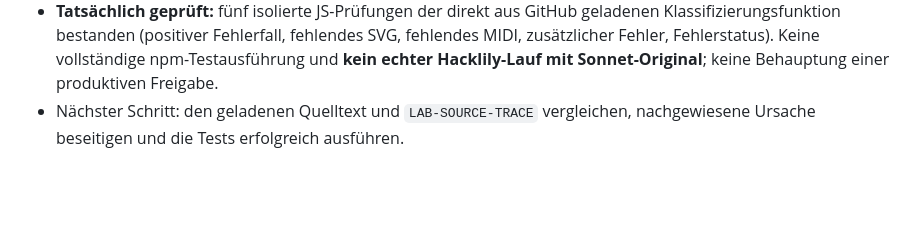
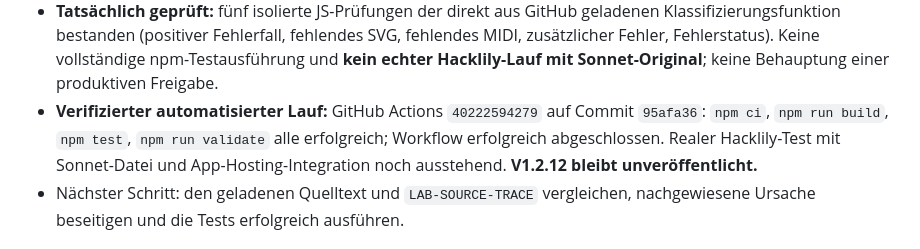
Before and after one commit to wibem1/LilyPond-Composition-Lab, a Markdown page: PROJECT_STATE.md, the part around the change. Rendered like a GitHub page; blank space fills up the shorter version.

Commit message:
Record green 1.2.12 GitHub Actions build, test and validation; real compiler test remains

```diff
--- a/PROJECT_STATE.md
+++ b/PROJECT_STATE.md
@@ -16,6 +16,7 @@ Stand: 25.10.2026 · **V1.2.11 als begrenztes Fehlerkorrektur-Update veröffentl
 - Noch offen: Ausführung von Regressionstests und realer Hacklily-Integrationstest; keine Veröffentlichung, kein produktiver Deploy. V1.2.11 bleibt aktuell.
 - **Neuer gezielter Korrekturansatz (25.10.):** `src/compiler-diagnostics.mjs` erkennt ausschließlich den internen LilyPond-Fehler `programming error: bounds of this piece aren't breakable.`; `worker/index.js` verarbeitet die SVG/MIDI-Ausgaben bei diesem isolierten Layoutfehler weiter und zeigt eine sichtbare Warnung. Andere Compilerfehler bleiben blockiert (Commits `8f2ae0b`, `3289a20`). Regressionstest in `tests/compiler-diagnostics.mjs` (`89a956c`).
 - **Tatsächlich geprüft:** fünf isolierte JS-Prüfungen der direkt aus GitHub geladenen Klassifizierungsfunktion bestanden (positiver Fehlerfall, fehlendes SVG, fehlendes MIDI, zusätzlicher Fehler, Fehlerstatus). Keine vollständige npm-Testausführung und **kein echter Hacklily-Lauf mit Sonnet-Original**; keine Behauptung einer produktiven Freigabe.
+- **Verifizierter automatisierter Lauf:** GitHub Actions `40222594279` auf Commit `95afa36`: `npm ci`, `npm run build`, `npm test`, `npm run validate` alle erfolgreich; Workflow erfolgreich abgeschlossen. Realer Hacklily-Test mit Sonnet-Datei und App-Hosting-Integration noch ausstehend. **V1.2.12 bleibt unveröffentlicht.**
 - Nächster Schritt: den geladenen Quelltext und `LAB-SOURCE-TRACE` vergleichen, nachgewiesene Ursache beseitigen und die Tests erfolgreich ausführen.
 
 ## Quellen und Ziel
```
